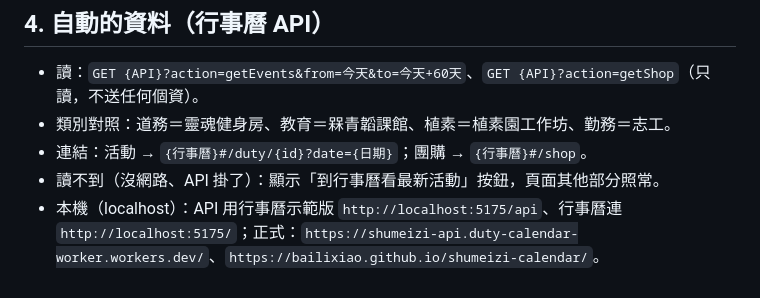
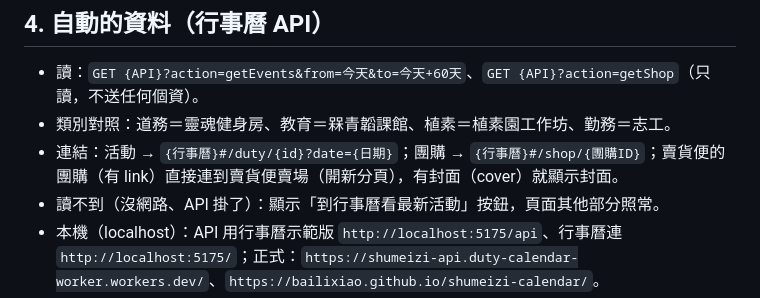
Before and after one commit to bailixiao/shumeizi, a Markdown page: docs/spec.md, the part around the change. Drawn GitHub-style.

Commit message:
規格書：賣貨便團購
Co-Authored-By: Claude Opus 5.5 <noreply@anthropic.com>

```diff
--- a/docs/spec.md
+++ b/docs/spec.md
@@ -36,7 +36,7 @@
 
 - 讀：`GET {API}?action=getEvents&from=今天&to=今天+60天`、`GET {API}?action=getShop`（只讀，不送任何個資）。
 - 類別對照：道務＝靈魂健身房、教育＝槑青韜課館、植素＝植素園工作坊、勤務＝志工。
-- 連結：活動 → `{行事曆}#/duty/{id}?date={日期}`；團購 → `{行事曆}#/shop`。
+- 連結：活動 → `{行事曆}#/duty/{id}?date={日期}`；團購 → `{行事曆}#/shop/{團購ID}`；賣貨便的團購（有 link）直接連到賣貨便賣場（開新分頁），有封面（cover）就顯示封面。
 - 讀不到（沒網路、API 掛了）：顯示「到行事曆看最新活動」按鈕，頁面其他部分照常。
 - 本機（localhost）：API 用行事曆示範版 `http://localhost:5175/api`、行事曆連 `http://localhost:5175/`；正式：`https://shumeizi-api.duty-calendar-worker.workers.dev/`、`https://bailixiao.github.io/shumeizi-calendar/`。
 
```
